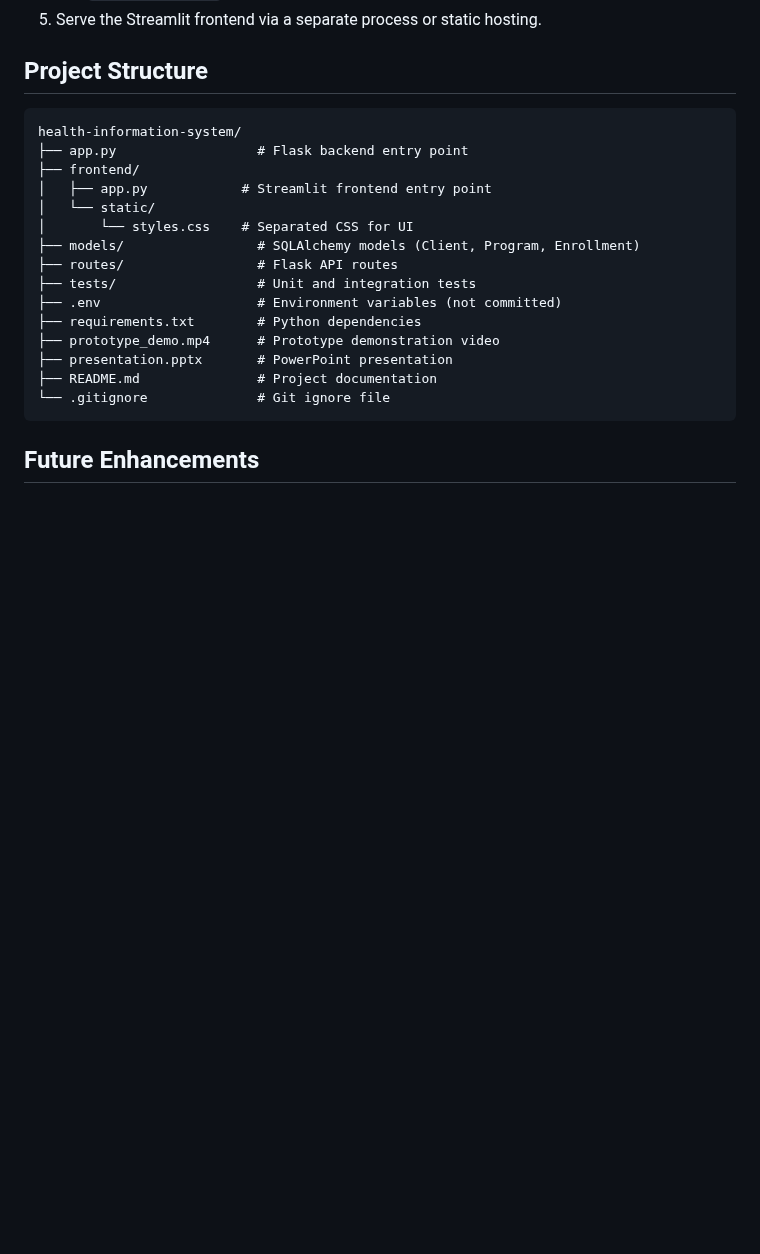
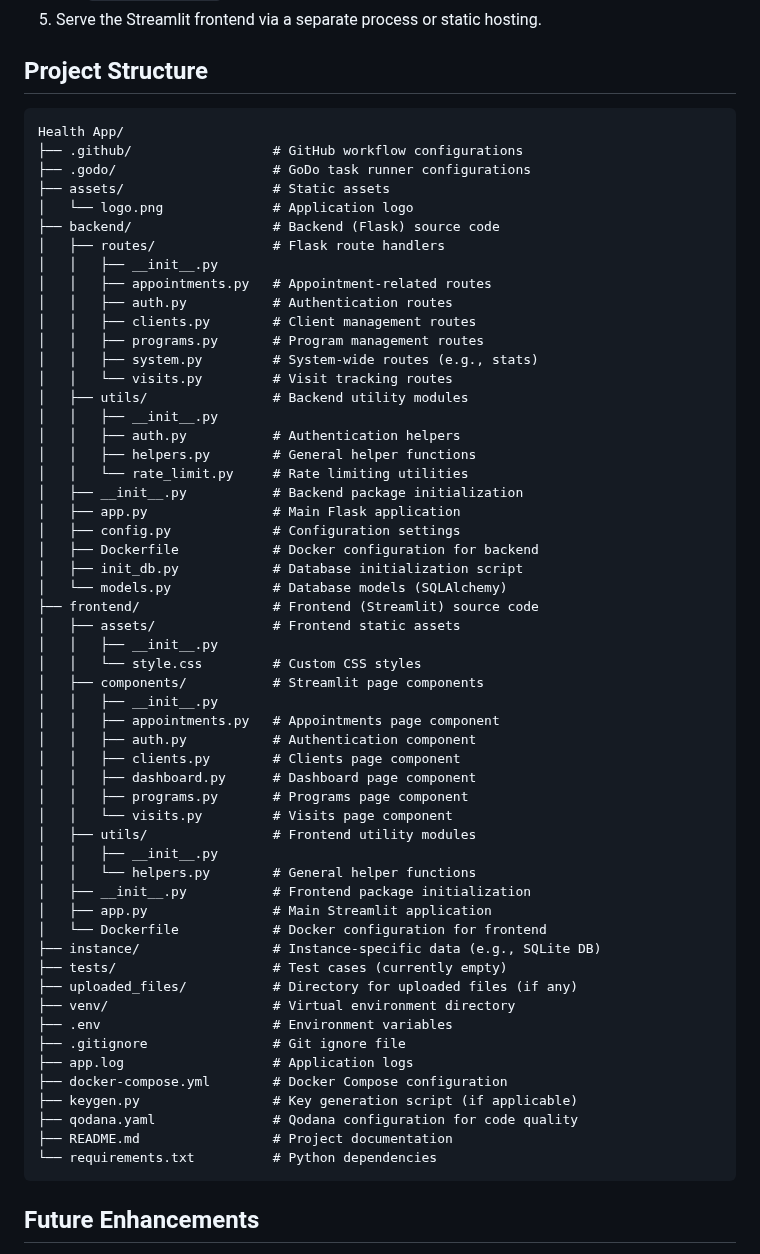
Before and after one commit to Alex-Muhscience/Health-Info-App, a Markdown page: README.md, the part around the change. Drawn GitHub-style; blank space fills up the shorter version.

````diff
--- a/README.md
+++ b/README.md
@@ -170,21 +170,61 @@ The system is deployed on [Heroku/Render] (e.g., `https://health-system-example.
 
 ## Project Structure
 ```
-health-information-system/
-├── app.py                  # Flask backend entry point
-├── frontend/
-│   ├── app.py            # Streamlit frontend entry point
-│   └── static/
-│       └── styles.css    # Separated CSS for UI
-├── models/                 # SQLAlchemy models (Client, Program, Enrollment)
-├── routes/                 # Flask API routes
-├── tests/                  # Unit and integration tests
-├── .env                    # Environment variables (not committed)
-├── requirements.txt        # Python dependencies
-├── prototype_demo.mp4      # Prototype demonstration video
-├── presentation.pptx       # PowerPoint presentation
-├── README.md               # Project documentation
-└── .gitignore              # Git ignore file
+Health App/
+├── .github/                  # GitHub workflow configurations
+├── .godo/                    # GoDo task runner configurations
+├── assets/                   # Static assets
+│   └── logo.png              # Application logo
+├── backend/                  # Backend (Flask) source code
+│   ├── routes/               # Flask route handlers
+│   │   ├── __init__.py
+│   │   ├── appointments.py   # Appointment-related routes
+│   │   ├── auth.py           # Authentication routes
+│   │   ├── clients.py        # Client management routes
+│   │   ├── programs.py       # Program management routes
+│   │   ├── system.py         # System-wide routes (e.g., stats)
+│   │   └── visits.py         # Visit tracking routes
+│   ├── utils/                # Backend utility modules
+│   │   ├── __init__.py
+│   │   ├── auth.py           # Authentication helpers
+│   │   ├── helpers.py        # General helper functions
+│   │   └── rate_limit.py     # Rate limiting utilities
+│   ├── __init__.py           # Backend package initialization
+│   ├── app.py                # Main Flask application
+│   ├── config.py             # Configuration settings
+│   ├── Dockerfile            # Docker configuration for backend
+│   ├── init_db.py            # Database initialization script
+│   └── models.py             # Database models (SQLAlchemy)
+├── frontend/                 # Frontend (Streamlit) source code
+│   ├── assets/               # Frontend static assets
+│   │   ├── __init__.py
+│   │   └── style.css         # Custom CSS styles
+│   ├── components/           # Streamlit page components
+│   │   ├── __init__.py
+│   │   ├── appointments.py   # Appointments page component
+│   │   ├── auth.py           # Authentication component
+│   │   ├── clients.py        # Clients page component
+│   │   ├── dashboard.py      # Dashboard page component
+│   │   ├── programs.py       # Programs page component
+│   │   └── visits.py         # Visits page component
+│   ├── utils/                # Frontend utility modules
+│   │   ├── __init__.py
+│   │   └── helpers.py        # General helper functions
+│   ├── __init__.py           # Frontend package initialization
+│   ├── app.py                # Main Streamlit application
+│   └── Dockerfile            # Docker configuration for frontend
+├── instance/                 # Instance-specific data (e.g., SQLite DB)
+├── tests/                    # Test cases (currently empty)
+├── uploaded_files/           # Directory for uploaded files (if any)
+├── venv/                     # Virtual environment directory
+├── .env                      # Environment variables
+├── .gitignore                # Git ignore file
+├── app.log                   # Application logs
+├── docker-compose.yml        # Docker Compose configuration
+├── keygen.py                 # Key generation script (if applicable)
+├── qodana.yaml               # Qodana configuration for code quality
+├── README.md                 # Project documentation
+└── requirements.txt          # Python dependencies
 ```
 
 ## Future Enhancements
````
